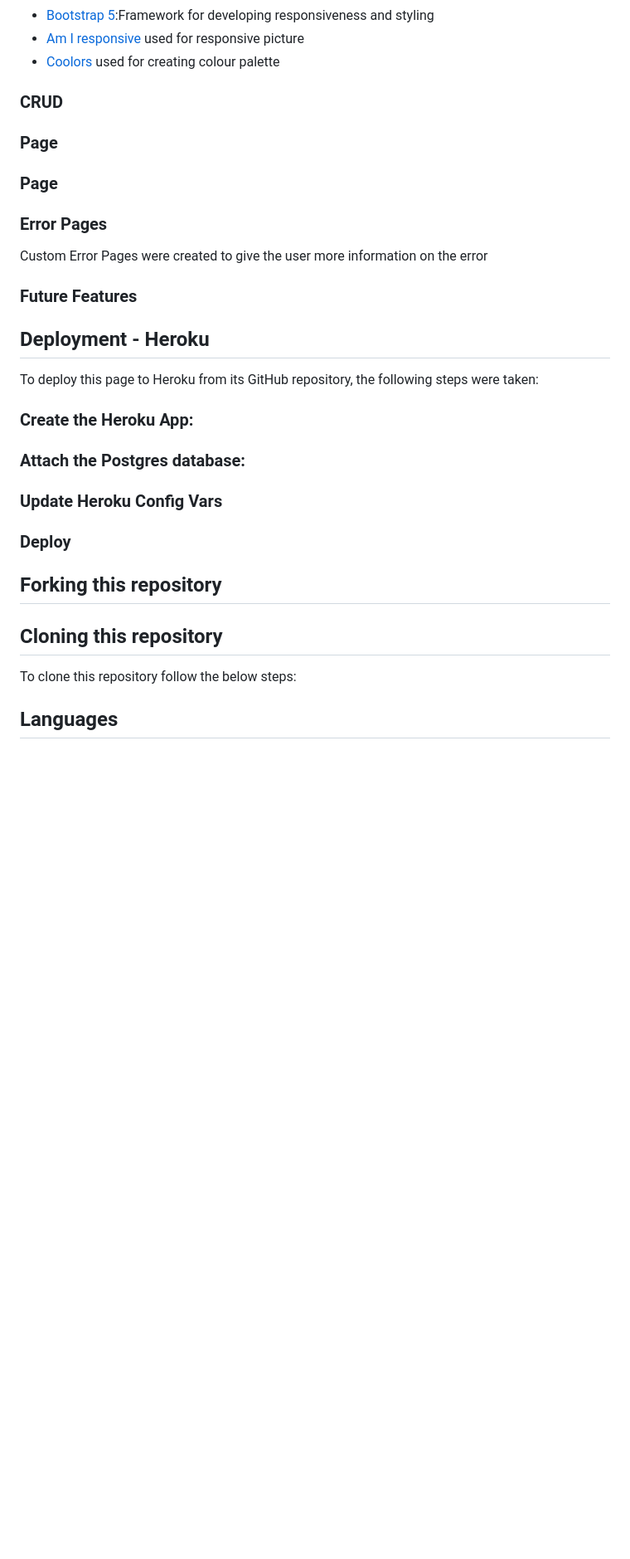
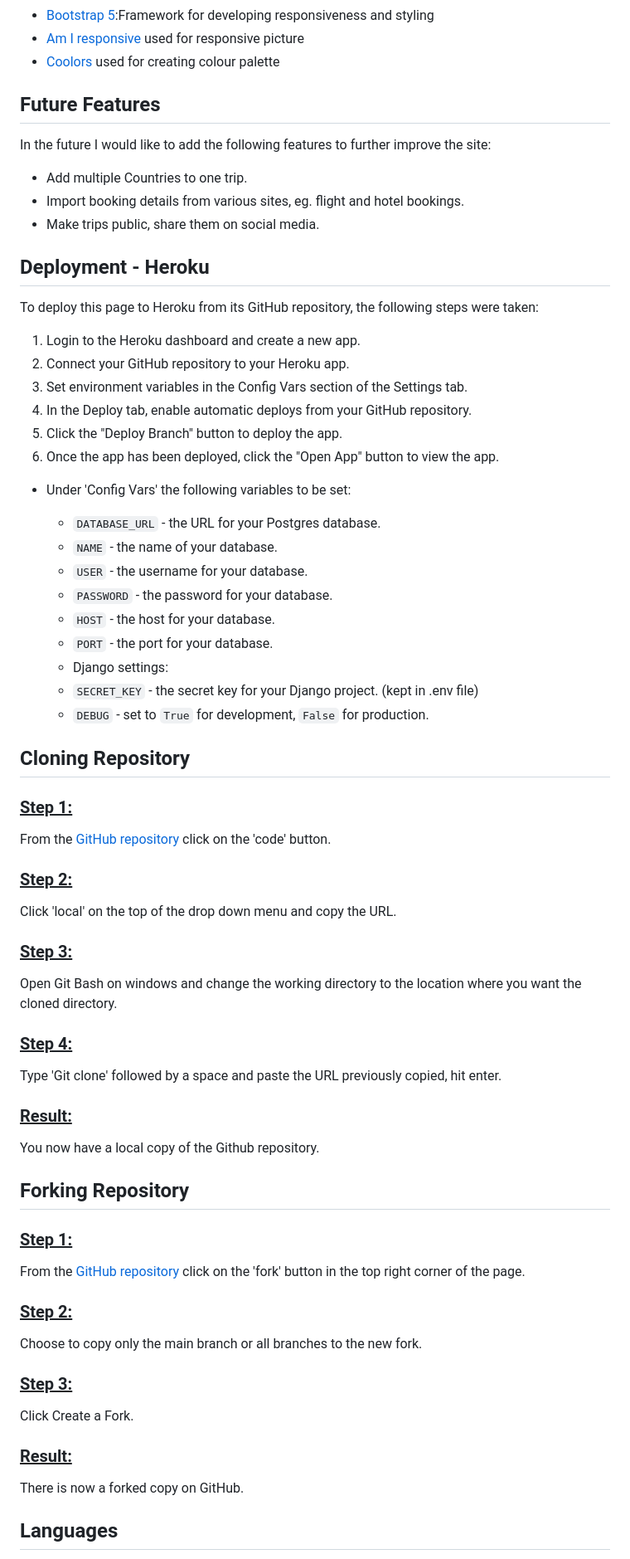
Before and after one commit to Amelia5p/travel-planner, a Markdown page: README.md, the part around the change printed below. Shown: that part at 83% size. GitHub-like rendering; blank space fills up the shorter version.

```diff
--- a/README.md
+++ b/README.md
@@ -354,63 +351,75 @@ Cross-Site Request Forgery (CSRF) tokens were used on all forms throughout this
 - [Am I responsive](https://ui.dev/amiresponsive) used for responsive picture
 - [Coolors](https://coolors.co/) used for creating colour palette
 
+## Future Features
 
-
-
-
-
-
-
-
-
-
-
-
-
-
-
-### CRUD
-
-
-
-### Page
-
-
-
-### Page
-
-
-
-### Error Pages
-
-Custom Error Pages were created to give the user more information on the error
-
-### Future Features
-
+In the future I would like to add the following features to further improve the site:
+- Add multiple Countries to one trip.
+- Import booking details from various sites, eg. flight and hotel bookings.
+- Make trips public, share them on social media.
 
 ## Deployment - Heroku
 
 To deploy this page to Heroku from its GitHub repository, the following steps were taken:
 
-### Create the Heroku App:
+1. Login to the Heroku dashboard and create a new app.
+2. Connect your GitHub repository to your Heroku app.
+3. Set environment variables in the Config Vars section of the Settings tab.
+4. In the Deploy tab, enable automatic deploys from your GitHub repository.
+5. Click the "Deploy Branch" button to deploy the app.
+6. Once the app has been deployed, click the "Open App" button to view the app.
 
-### Attach the Postgres database:
+-  Under 'Config Vars' the following variables to be set:
 
+    - `DATABASE_URL` - the URL for your Postgres database.
+    - `NAME` - the name of your database.
+    - `USER` - the username for your database.
+    - `PASSWORD` - the password for your database.
+    - `HOST` - the host for your database.
+    - `PORT` - the port for your database.
+    - Django settings:
+    - `SECRET_KEY` - the secret key for your Django project. (kept in .env file)
+    - `DEBUG` - set to `True` for development, `False` for production.
 
+## Cloning Repository
 
+### <ins> Step 1: </ins>
 
+From the <a href="https://github.com/Amelia5p/travel-planner" target="_blank">GitHub repository</a> click on the 'code' button.
 
+### <ins> Step 2:</ins>
 
-### Update Heroku Config Vars
+Click 'local' on the top of the drop down menu and copy the URL.
 
+### <ins>Step 3: </ins>
 
-### Deploy
+Open Git Bash on windows and change the working directory to the location where you want the cloned directory.
 
-## Forking this repository
+### <ins>Step 4: </ins>
 
+Type 'Git clone' followed by a space and paste the URL previously copied, hit enter.
 
-## Cloning this repository
-To clone this repository follow the below steps:
+### <ins> Result: </ins>
+
+You now have a local copy of the Github repository.
+
+## Forking Repository
+
+### <ins>Step 1:</ins>
+
+From the <a href="https://github.com/Amelia5p/travel-planner" target="_blank">GitHub repository</a> click on the 'fork' button in the top right corner of the page.
+
+### <ins>Step 2:</ins>
+
+Choose to copy only the main branch or all branches to the new fork.
+
+### <ins>Step 3: </ins>
+
+Click Create a Fork.
+
+### <ins>Result:</ins>
+
+There is now a forked copy on GitHub.
 
 
 ## Languages
```
Also changed, not shown: other parts of README.md (+32 -80 lines).
